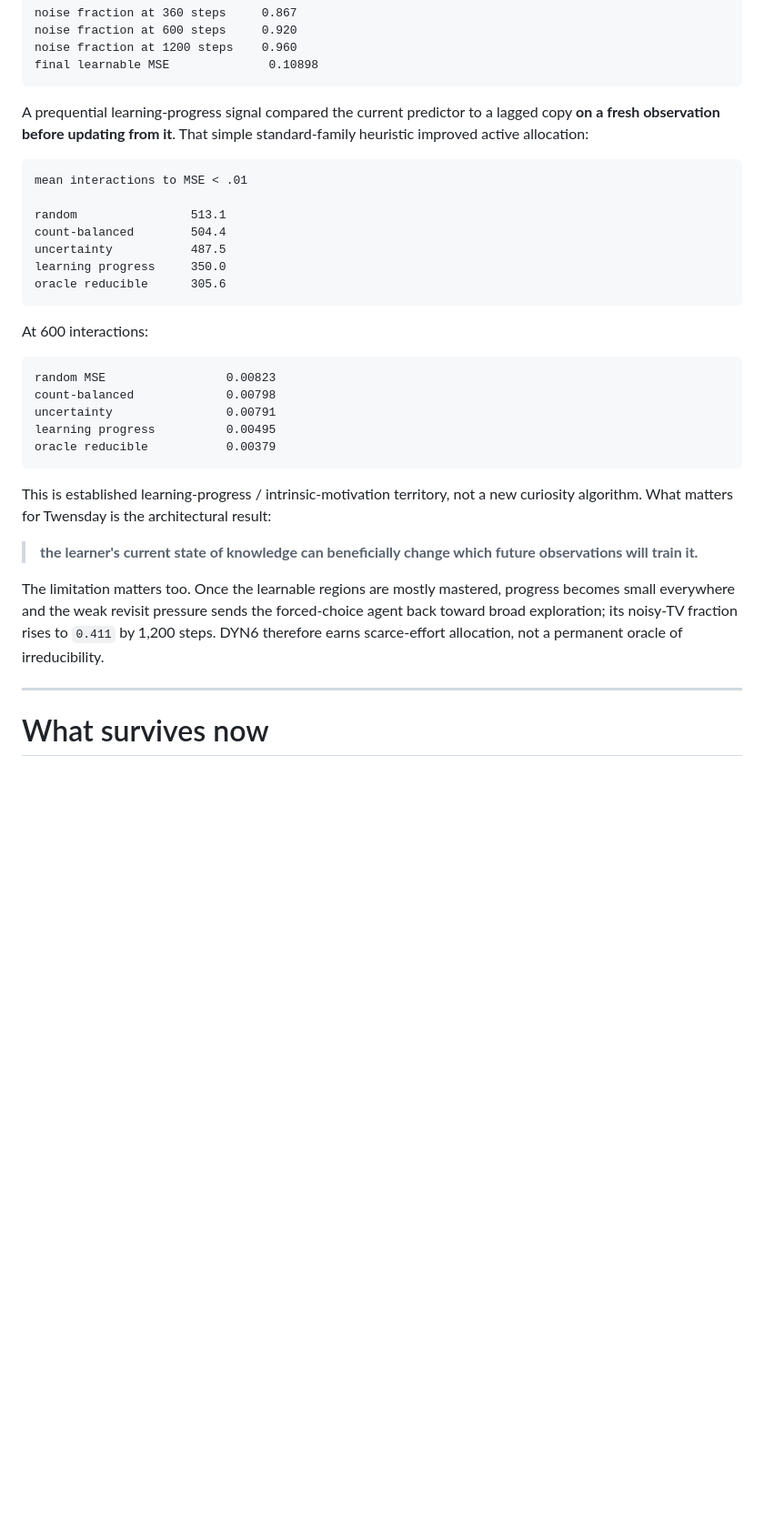
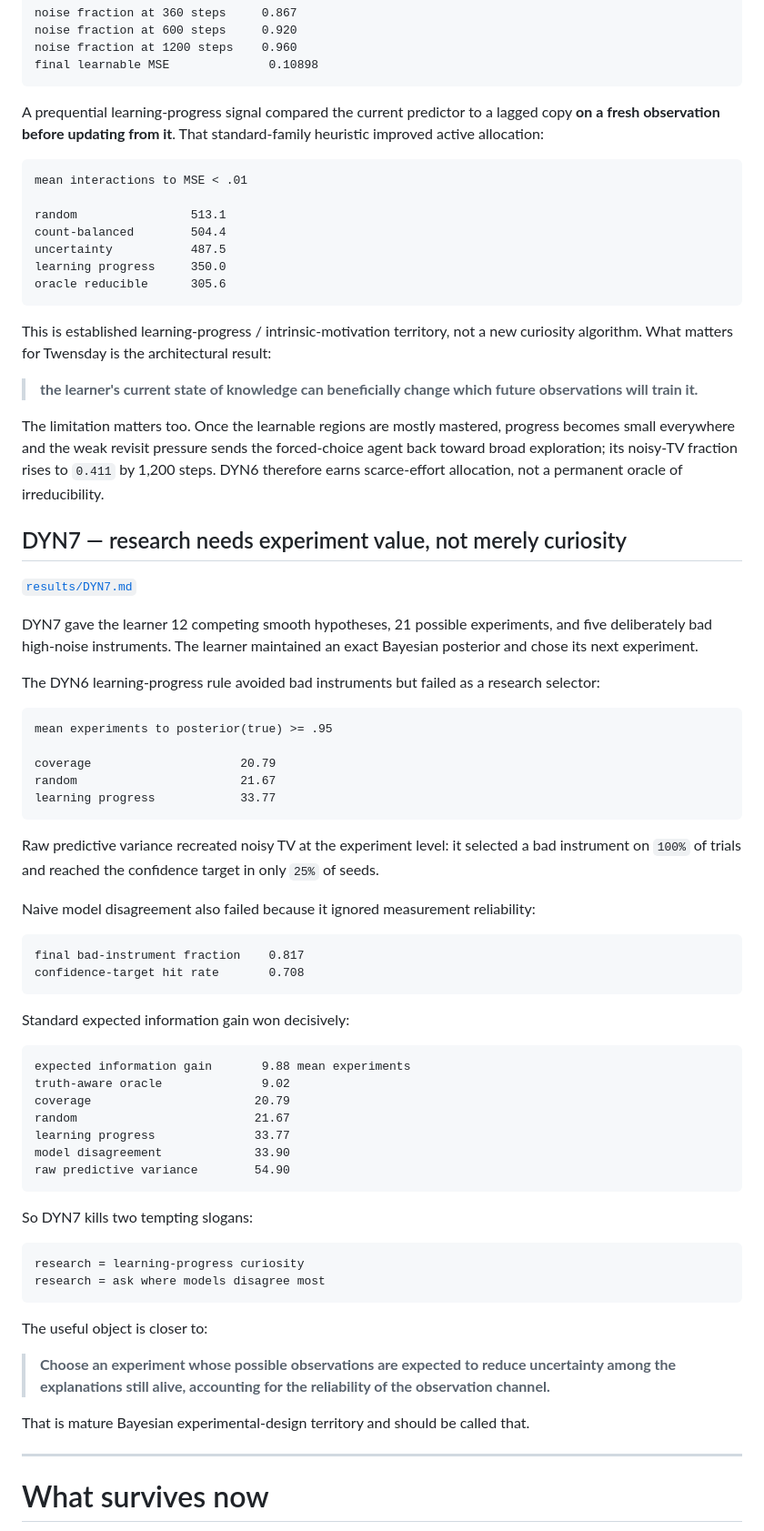
Before and after one commit to anttiluode/Twensday, a Markdown page: DYNAMIC_AI.md, the part around one of its changes. Shown at 91% size. Drawn GitHub-style; blank space fills up the shorter version.

````diff
--- a/DYNAMIC_AI.md
+++ b/DYNAMIC_AI.md
@@ -325,7 +327,7 @@ noise fraction at 1200 steps    0.960
 final learnable MSE              0.10898
 ```
 
-A prequential learning-progress signal compared the current predictor to a lagged copy **on a fresh observation before updating from it**. That simple standard-family heuristic improved active allocation:
+A prequential learning-progress signal compared the current predictor to a lagged copy **on a fresh observation before updating from it**. That standard-family heuristic improved active allocation:
 
 ```text
 mean interactions to MSE < .01
@@ -337,21 +339,61 @@ learning progress     350.0
 oracle reducible      305.6
 ```
 
-At 600 interactions:
-
-```text
-random MSE                 0.00823
-count-balanced             0.00798
-uncertainty                0.00791
-learning progress          0.00495
-oracle reducible           0.00379
-```
-
 This is established learning-progress / intrinsic-motivation territory, not a new curiosity algorithm. What matters for Twensday is the architectural result:
 
 > **the learner's current state of knowledge can beneficially change which future observations will train it.**
 
 The limitation matters too. Once the learnable regions are mostly mastered, progress becomes small everywhere and the weak revisit pressure sends the forced-choice agent back toward broad exploration; its noisy-TV fraction rises to `0.411` by 1,200 steps. DYN6 therefore earns scarce-effort allocation, not a permanent oracle of irreducibility.
+
+## DYN7 — research needs experiment value, not merely curiosity
+
+[`results/DYN7.md`](results/DYN7.md)
+
+DYN7 gave the learner 12 competing smooth hypotheses, 21 possible experiments, and five deliberately bad high-noise instruments. The learner maintained an exact Bayesian posterior and chose its next experiment.
+
+The DYN6 learning-progress rule avoided bad instruments but failed as a research selector:
+
+```text
+mean experiments to posterior(true) >= .95
+
+coverage                     20.79
+random                       21.67
+learning progress            33.77
+```
+
+Raw predictive variance recreated noisy TV at the experiment level: it selected a bad instrument on `100%` of trials and reached the confidence target in only `25%` of seeds.
+
+Naive model disagreement also failed because it ignored measurement reliability:
+
+```text
+final bad-instrument fraction    0.817
+confidence-target hit rate       0.708
+```
+
+Standard expected information gain won decisively:
+
+```text
+expected information gain       9.88 mean experiments
+truth-aware oracle              9.02
+coverage                       20.79
+random                         21.67
+learning progress              33.77
+model disagreement             33.90
+raw predictive variance        54.90
+```
+
+So DYN7 kills two tempting slogans:
+
+```text
+research = learning-progress curiosity
+research = ask where models disagree most
+```
+
+The useful object is closer to:
+
+> **Choose an experiment whose possible observations are expected to reduce uncertainty among the explanations still alive, accounting for the reliability of the observation channel.**
+
+That is mature Bayesian experimental-design territory and should be called that.
 
 ---
 
````
Also changed, not shown: other parts of DYNAMIC_AI.md (+69 -43 lines).
